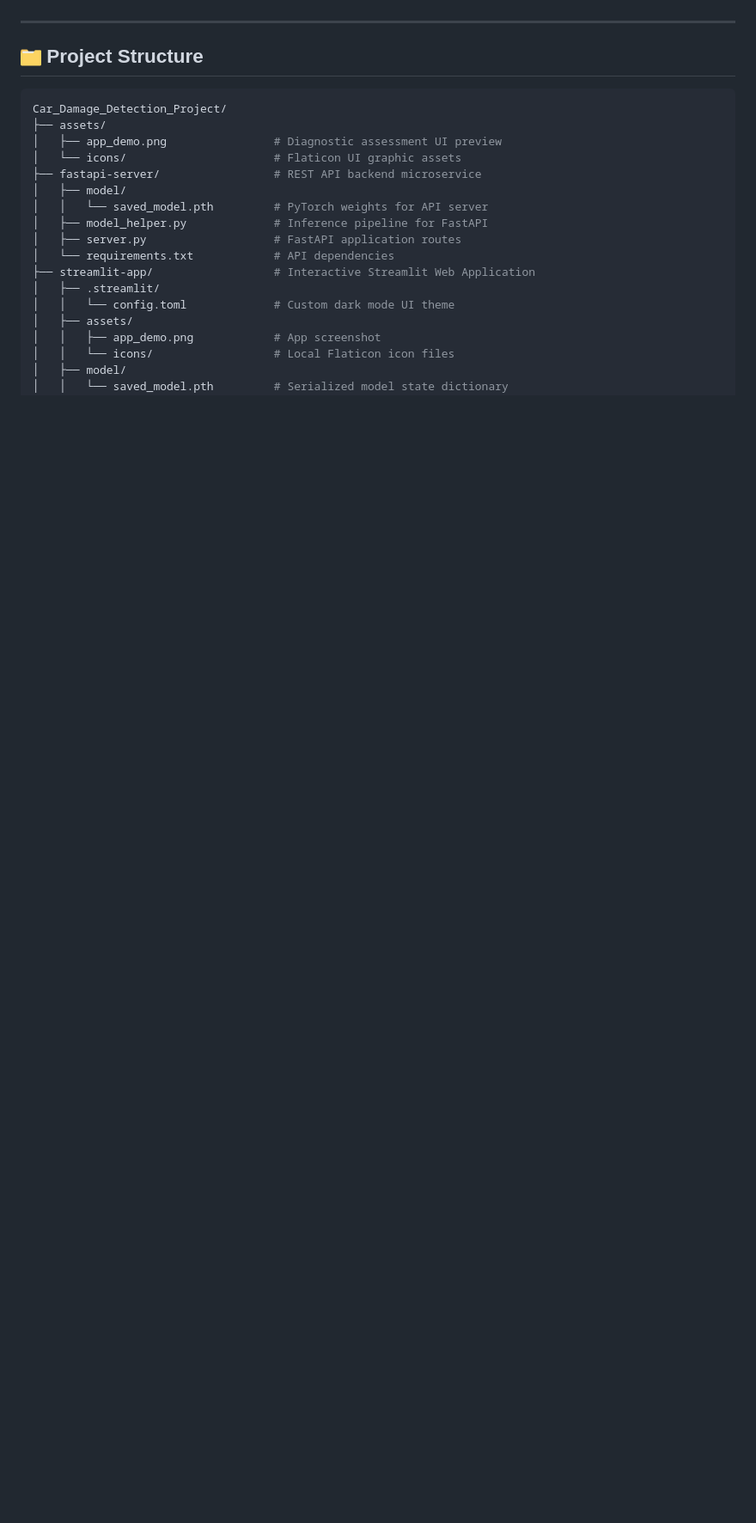
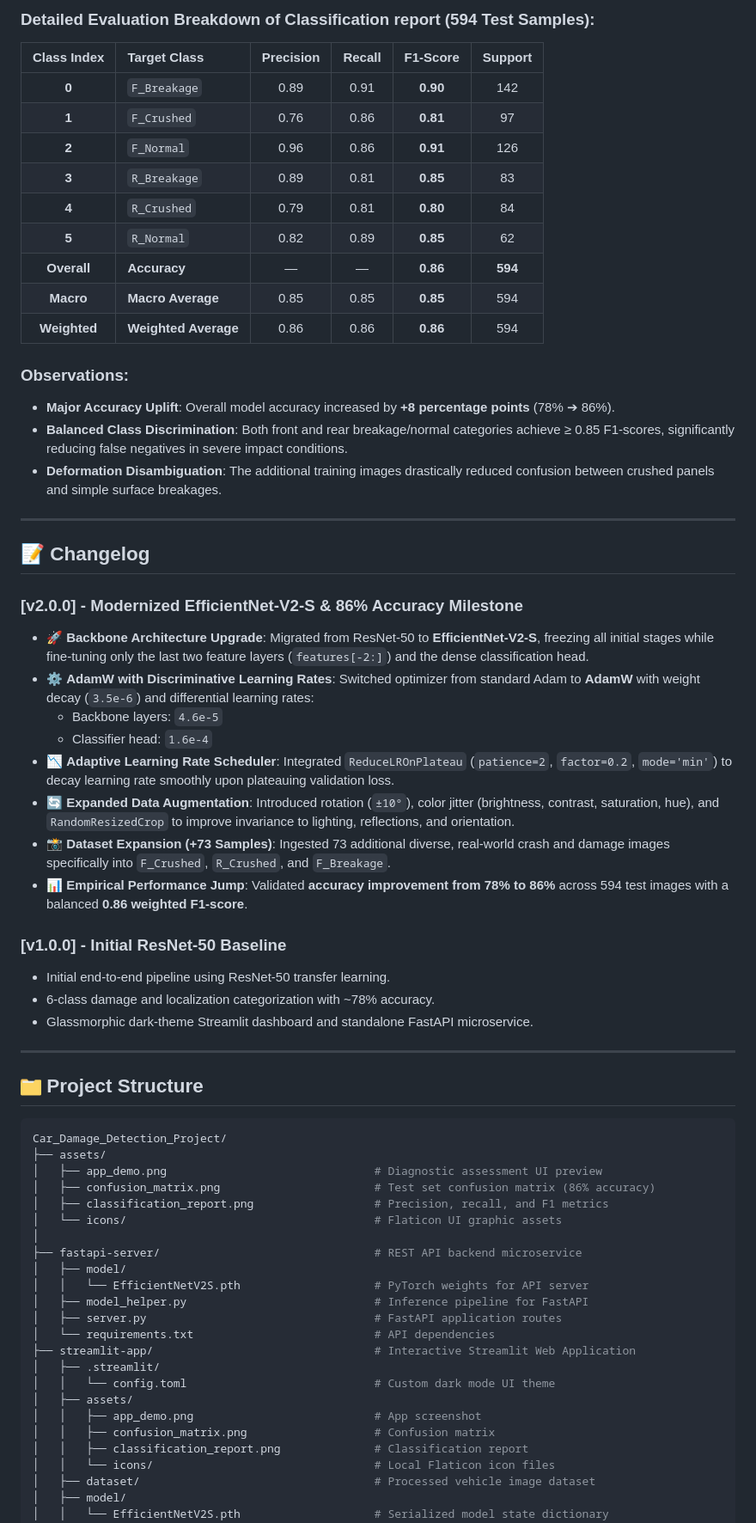
Before and after one commit to Aniruddh4980/AutoDamage-AI, a Markdown page: README.md, the part around one of its changes. Shown at 86% size. Drawn GitHub-style; blank space fills up the shorter version.

````diff
--- a/README.md
+++ b/README.md
@@ -117,3 +148,40 @@ Softmax Activation ➔ Class Probabilities
+### Detailed Evaluation Breakdown of Classification report (594 Test Samples):
+
+| Class Index | Target Class | Precision | Recall | F1-Score | Support |
+|:---:|:---|:---:|:---:|:---:|:---:|
+| **0** | `F_Breakage` | 0.89 | 0.91 | **0.90** | 142 |
+| **1** | `F_Crushed` | 0.76 | 0.86 | **0.81** | 97 |
+| **2** | `F_Normal` | 0.96 | 0.86 | **0.91** | 126 |
+| **3** | `R_Breakage` | 0.89 | 0.81 | **0.85** | 83 |
+| **4** | `R_Crushed` | 0.79 | 0.81 | **0.80** | 84 |
+| **5** | `R_Normal` | 0.82 | 0.89 | **0.85** | 62 |
+| **Overall** | **Accuracy** | — | — | **0.86** | **594** |
+| **Macro** | **Macro Average** | 0.85 | 0.85 | **0.85** | 594 |
+| **Weighted** | **Weighted Average** | 0.86 | 0.86 | **0.86** | 594 |
+
+### Observations:
+- **Major Accuracy Uplift**: Overall model accuracy increased by **+8 percentage points** (78% ➔ 86%).
+- **Balanced Class Discrimination**: Both front and rear breakage/normal categories achieve ≥ 0.85 F1-scores, significantly reducing false negatives in severe impact conditions.
+- **Deformation Disambiguation**: The additional training images drastically reduced confusion between crushed panels and simple surface breakages.
+
+---
+
+## 📝 Changelog
+
+### [v2.0.0] - Modernized EfficientNet-V2-S & 86% Accuracy Milestone
+- 🚀 **Backbone Architecture Upgrade**: Migrated from ResNet-50 to **EfficientNet-V2-S**, freezing all initial stages while fine-tuning only the last two feature layers (`features[-2:]`) and the dense classification head.
+- ⚙️ **AdamW with Discriminative Learning Rates**: Switched optimizer from standard Adam to **AdamW** with weight decay (`3.5e-6`) and differential learning rates:
+  - Backbone layers: `4.6e-5`
+  - Classifier head: `1.6e-4`
+- 📉 **Adaptive Learning Rate Scheduler**: Integrated `ReduceLROnPlateau` (`patience=2`, `factor=0.2`, `mode='min'`) to decay learning rate smoothly upon plateauing validation loss.
+- 🔄 **Expanded Data Augmentation**: Introduced rotation (`±10°`), color jitter (brightness, contrast, saturation, hue), and `RandomResizedCrop` to improve invariance to lighting, reflections, and orientation.
+- 📸 **Dataset Expansion (+73 Samples)**: Ingested 73 additional diverse, real-world crash and damage images specifically into `F_Crushed`, `R_Crushed`, and `F_Breakage`.
+- 📊 **Empirical Performance Jump**: Validated **accuracy improvement from 78% to 86%** across 594 test images with a balanced **0.86 weighted F1-score**.
+
+### [v1.0.0] - Initial ResNet-50 Baseline
+- Initial end-to-end pipeline using ResNet-50 transfer learning.
+- 6-class damage and localization categorization with ~78% accuracy.
+- Glassmorphic dark-theme Streamlit dashboard and standalone FastAPI microservice.
 
 ---
 
@@ -122,20 +190,26 @@ Softmax Activation ➔ Class Probabilities
 ```bash
 Car_Damage_Detection_Project/
 ├── assets/
-│   ├── app_demo.png                # Diagnostic assessment UI preview
-│   └── icons/                      # Flaticon UI graphic assets
-├── fastapi-server/                 # REST API backend microservice
+│   ├── app_demo.png                               # Diagnostic assessment UI preview
+│   ├── confusion_matrix.png                       # Test set confusion matrix (86% accuracy)
+│   ├── classification_report.png                  # Precision, recall, and F1 metrics
+│   └── icons/                                     # Flaticon UI graphic assets
+│
+├── fastapi-server/                                # REST API backend microservice
 │   ├── model/
-│   │   └── saved_model.pth         # PyTorch weights for API server
-│   ├── model_helper.py             # Inference pipeline for FastAPI
-│   ├── server.py                   # FastAPI application routes
-│   └── requirements.txt            # API dependencies
-├── streamlit-app/                  # Interactive Streamlit Web Application
+│   │   └── EfficientNetV2S.pth                    # PyTorch weights for API server
+│   ├── model_helper.py                            # Inference pipeline for FastAPI
+│   ├── server.py                                  # FastAPI application routes
+│   └── requirements.txt                           # API dependencies
+├── streamlit-app/                                 # Interactive Streamlit Web Application
 │   ├── .streamlit/
-│   │   └── config.toml             # Custom dark mode UI theme
+│   │   └── config.toml                            # Custom dark mode UI theme
 │   ├── assets/
-│   │   ├── app_demo.png            # App screenshot
-│   │   └── icons/                  # Local Flaticon icon files
+│   │   ├── app_demo.png                           # App screenshot
+│   │   ├── confusion_matrix.png                   # Confusion matrix
+│   │   ├── classification_report.png              # Classification report
+│   │   └── icons/                                 # Local Flaticon icon files
+│   ├── dataset/                                   # Processed vehicle image dataset
 │   ├── model/
-│   │   └── saved_model.pth         # Serialized model state dictionary
+│   │   └── EfficientNetV2S.pth                    # Serialized model state dictionary
 │   ├── notebooks/
````
Also changed, not shown: other parts of README.md (+62 -27 lines), streamlit-app/assets/README.md (renamed from streamlit-app/README.md, +3 -3 lines), assets/classification_report.png (added), assets/confusion_matrix.png (added), fastapi-server/temp_file.jpg (deleted), streamlit-app/assets/classification_report.png (added), streamlit-app/assets/confusion_matrix.png (added), streamlit-app/temp_file.jpg (deleted), 14 other files.
